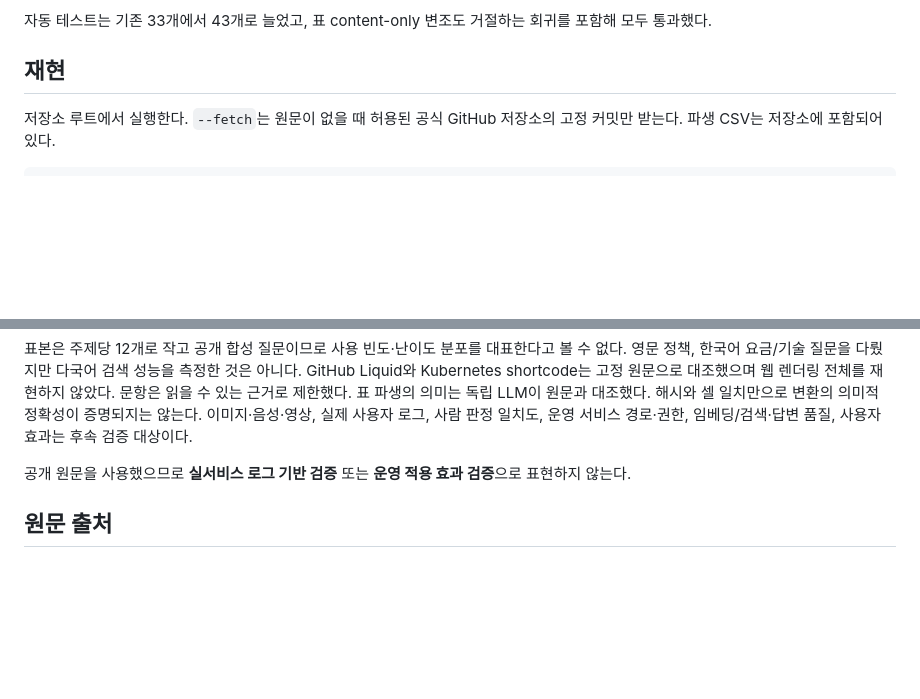
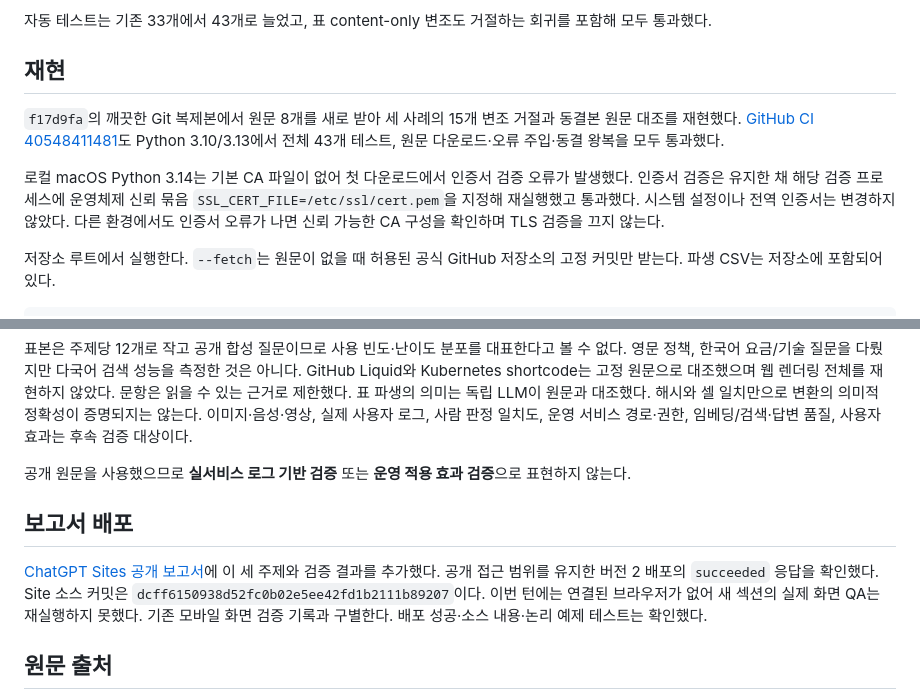
Before and after one commit to dtype2100/rag-eval-dataset, a Markdown page: docs/public-case-results.md, 2 parts joined by grey strips. Drawn GitHub-style; blank space fills up the shorter version.

Commit message:
docs: record clean-source reproduction CI and report publication

````diff
--- a/docs/public-case-results.md
+++ b/docs/public-case-results.md
@@ -34,6 +34,12 @@
 
 ## 재현
 
+`f17d9fa`의 깨끗한 Git 복제본에서 원문 8개를 새로 받아 세 사례의 15개 변조 거절과 동결본 원문 대조를 재현했다.
+[GitHub CI 40548411481](https://github.com/dtype2100/rag-eval-dataset/actions/runs/40548411481)도 Python 3.10/3.13에서 전체 43개 테스트, 원문 다운로드·오류 주입·동결 왕복을 모두 통과했다.
+
+로컬 macOS Python 3.14는 기본 CA 파일이 없어 첫 다운로드에서 인증서 검증 오류가 발생했다. 인증서 검증은 유지한 채 해당 검증 프로세스에 운영체제 신뢰 묶음 `SSL_CERT_FILE=/etc/ssl/cert.pem`을 지정해 재실행했고 통과했다. 시스템 설정이나 전역 인증서는 변경하지 않았다.
+다른 환경에서도 인증서 오류가 나면 신뢰 가능한 CA 구성을 확인하며 TLS 검증을 끄지 않는다.
+
 저장소 루트에서 실행한다. `--fetch`는 원문이 없을 때 허용된 공식 GitHub 저장소의 고정 커밋만 받는다. 파생 CSV는 저장소에 포함되어 있다.
 
 ```sh
@@ -58,6 +64,12 @@ GitHub Liquid와 Kubernetes shortcode는 고정 원문으로 대조했으며 웹
 
 공개 원문을 사용했으므로 **실서비스 로그 기반 검증** 또는 **운영 적용 효과 검증**으로 표현하지 않는다.
 
+## 보고서 배포
+
+[ChatGPT Sites 공개 보고서](https://rag-eval-dataset-report.datatype2100.chatgpt.site)에 이 세 주제와 검증 결과를 추가했다.
+공개 접근 범위를 유지한 버전 2 배포의 `succeeded` 응답을 확인했다. Site 소스 커밋은 `dcff6150938d52fc0b02e5ee42fd1b2111b89207`이다.
+이번 턴에는 연결된 브라우저가 없어 새 섹션의 실제 화면 QA는 재실행하지 못했다. 기존 모바일 화면 검증 기록과 구별한다. 배포 성공·소스 내용·논리 예제 테스트는 확인했다.
+
 ## 원문 출처
 
 - [GitHub Copilot 플랜 관리](https://docs.github.com/en/copilot/how-tos/manage-your-account/view-and-change-your-copilot-plan), [라이선스 변경](https://docs.github.com/en/copilot/reference/copilot-billing/license-changes). 정확한 원문 3개·고정 커밋·라이선스는 policy/sources.json에 기록.
````
